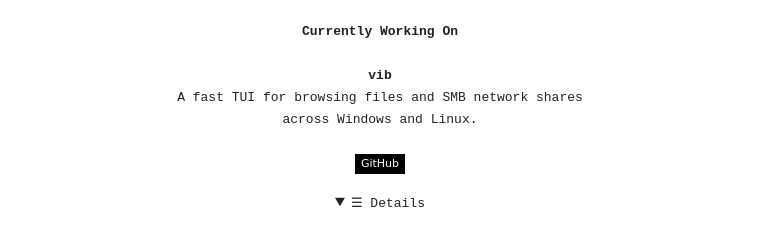
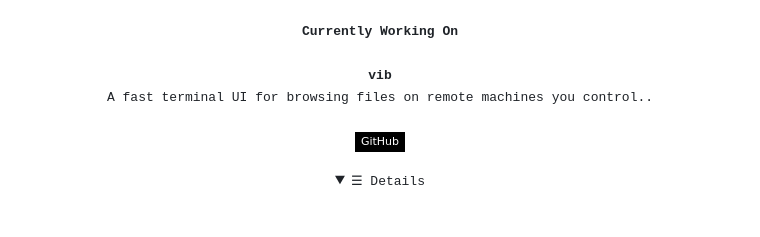
Before and after one commit to ayanchavand/AyanChavand, a Markdown page: README.md, the part around the change. Rendered like a GitHub page; folded sections open; badges without logos.

Commit message:
Revise description of 'vib' project
Updated project description for clarity.

```diff
--- a/README.md
+++ b/README.md
@@ -16,8 +16,7 @@
   <p align="center">
     <b>Currently Working On</b><br><br>
     <b>vib</b><br>
-    A fast TUI for browsing files and SMB network shares<br>
-    across Windows and Linux.<br><br>
+    A fast terminal UI for browsing files on remote machines you control..<br><br>
     <a href="https://github.com/ayanchavand/vib" target="_blank" rel="nofollow noopener noreferrer">
       <img src="https://img.shields.io/badge/GitHub-000000?style=flat-square&logo=github&logoColor=white" alt="vib repository">
     </a>
```
